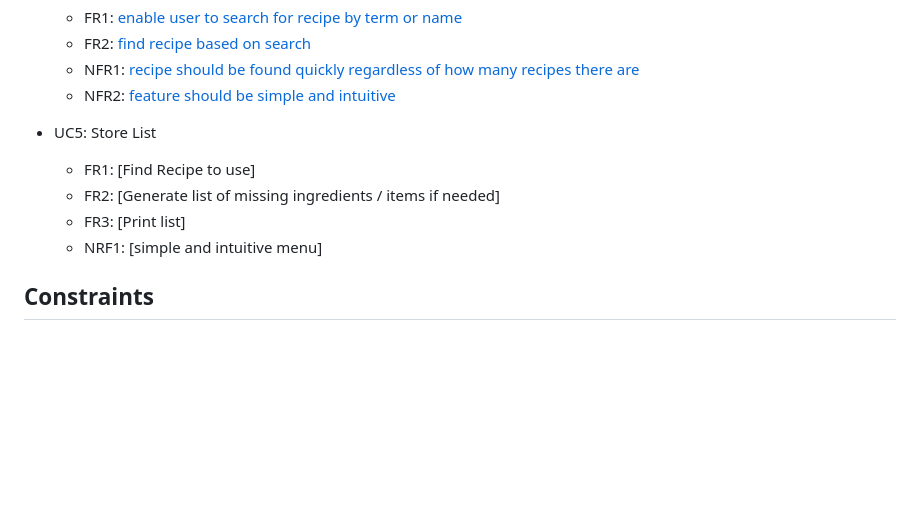
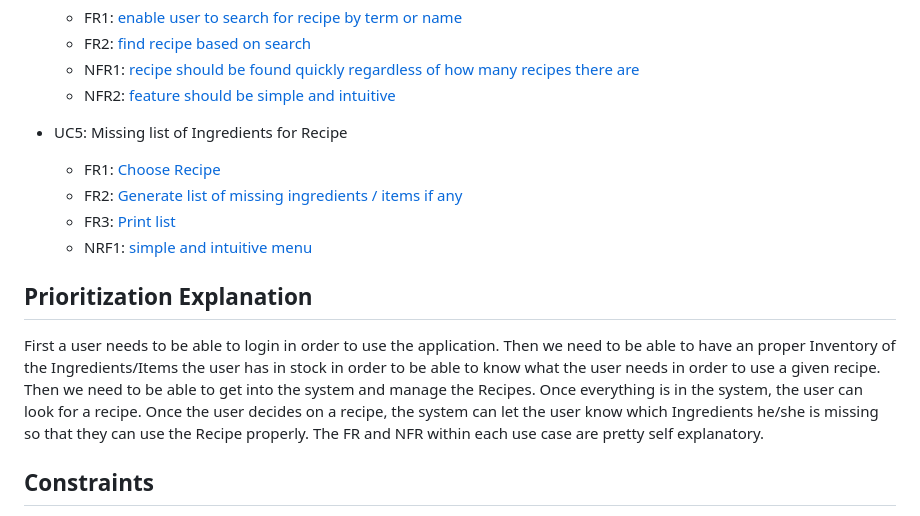
Before and after one commit to naftoli/CS-690-Project, a Markdown page: README.md, the part around one of its changes. GitHub-like rendering; blank space fills up the shorter version.

Commit message:
Revise use cases and add prioritization details
Updated use cases and functional requirements for inventory and recipe management. Added prioritization explanation and constraints.

```diff
--- a/README.md
+++ b/README.md
@@ -70,11 +70,14 @@ Create a console based Recipe / Ingredients Manager to manage all Recipes and In
   - NFR1: [recipe should be found quickly regardless of how many recipes there are](https://github.com/naftoli/CS-690-Project/issues/11)
   - NFR2: [feature should be simple and intuitive](https://github.com/naftoli/CS-690-Project/issues/12)
 
-- UC5: Store List
-  - FR1: [Find Recipe to use]
-  - FR2: [Generate list of missing ingredients / items if needed]
-  - FR3: [Print list]
-  - NRF1: [simple and intuitive menu]
+- UC5: Missing list of Ingredients for Recipe
+  - FR1: [Choose Recipe](https://github.com/naftoli/CS-690-Project/issues/23)
+  - FR2: [Generate list of missing ingredients / items if any](https://github.com/naftoli/CS-690-Project/issues/24)
+  - FR3: [Print list](https://github.com/naftoli/CS-690-Project/issues/25)
+  - NRF1: [simple and intuitive menu](https://github.com/naftoli/CS-690-Project/issues/26)
+
+## Prioritization Explanation
+First a user needs to be able to login in order to use the application. Then we need to be able to have an proper Inventory of the Ingredients/Items the user has in stock in order to be able to know what the user needs in order to use a given recipe. Then we need to be able to get into the system and manage the Recipes. Once everything is in the system, the user can look for a recipe. Once the user decides on a recipe, the system can let the user know which Ingredients he/she is missing so that they can use the Recipe properly. The FR and NFR within each use case are pretty self explanatory.
 
 ## Constraints
 - The UI will be console-based.
```
Also changed, not shown: other parts of README.md (+5 -5 lines).
